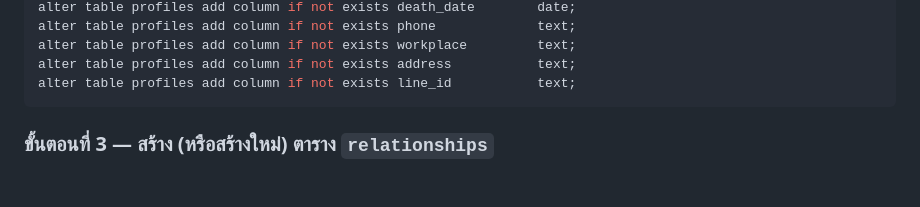
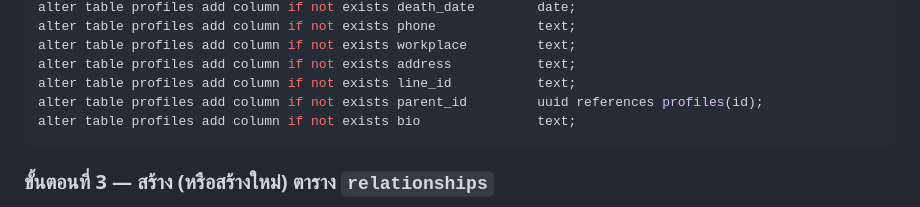
Before and after one commit to dopododdy/JFT, a Markdown page: README.md, the part around the change. Drawn GitHub-style; blank space fills up the shorter version.

Commit message:
fix: add missing parent_id and bio columns to Step 2 ALTER TABLE statements in README
Agent-Logs-Url: https://github.com/dopododdy/JFT/sessions/b99766ab-635b-47c5-85e7-969b4878229b

Co-authored-by: dopododdy <231692913+dopododdy@users.noreply.github.com>

````diff
--- a/README.md
+++ b/README.md
@@ -42,6 +42,8 @@ alter table profiles add column if not exists phone             text;
 alter table profiles add column if not exists workplace         text;
 alter table profiles add column if not exists address           text;
 alter table profiles add column if not exists line_id           text;
+alter table profiles add column if not exists parent_id         uuid references profiles(id);
+alter table profiles add column if not exists bio               text;
 ```
 
 ### ขั้นตอนที่ 3 — สร้าง (หรือสร้างใหม่) ตาราง `relationships`
````
